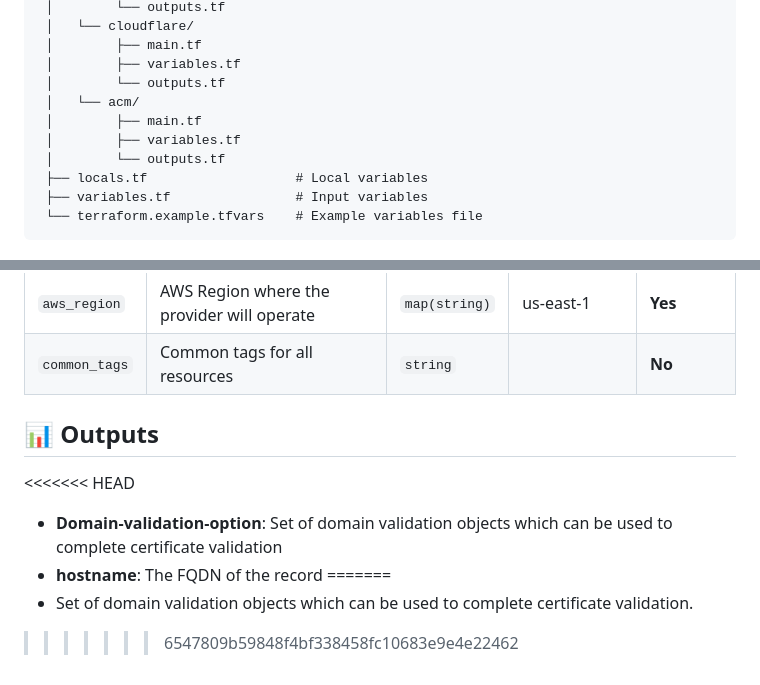
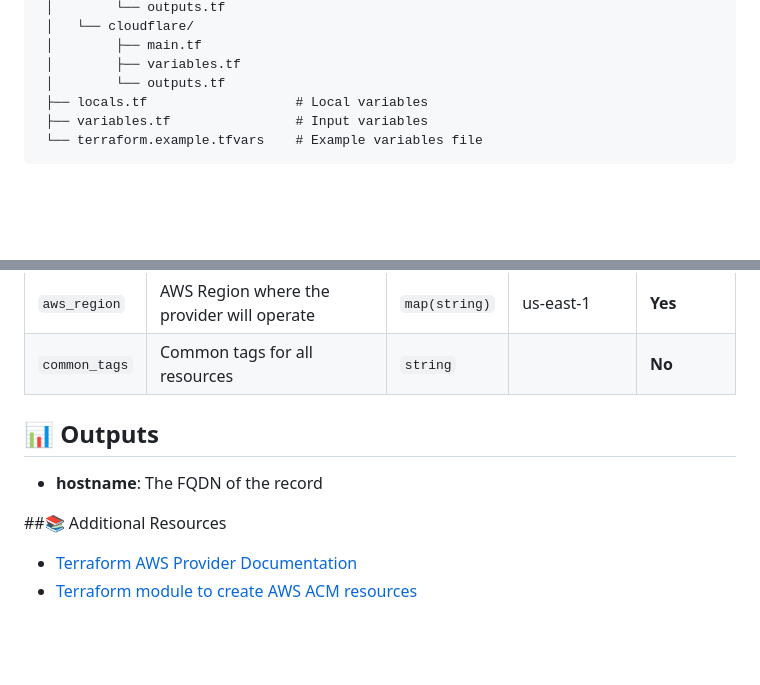
Before and after one commit to lfvaldezit/terraform-s3-website, a Markdown page: README.md, 2 parts joined by grey strips. GitHub-like rendering; blank space fills up the shorter version.

```diff
--- a/README.md
+++ b/README.md
@@ -82,10 +82,6 @@ terraform init
  │        ├── main.tf
  │        ├── variables.tf
  │        └── outputs.tf
- │   └── acm/
- │        ├── main.tf
- │        ├── variables.tf
- │        └── outputs.tf
  ├── locals.tf                   # Local variables
  ├── variables.tf                # Input variables
  └── terraform.example.tfvars    # Example variables file
@@ -129,12 +125,11 @@ terraform init
 | `aws_region` | AWS Region where the provider will operate | `map(string)` | us-east-1 | **Yes** |
 | `common_tags` | Common tags for all resources | `string` |  | **No** |
 
-
 ## 📊 Outputs
 
-<<<<<<< HEAD
-* **Domain-validation-option**: Set of domain validation objects which can be used to complete certificate validation
 * **hostname**: The FQDN of the record
-=======
-* Set of domain validation objects which can be used to complete certificate validation.
->>>>>>> 6547809b59848f4bf338458fc10683e9e4e22462
+
+##📚 Additional Resources
+
+* [Terraform AWS Provider Documentation](https://registry.terraform.io/providers/hashicorp/aws/latest/docs)
+* [Terraform module to create AWS ACM resources](https://registry.terraform.io/modules/terraform-aws-modules/acm/aws/5.1.0)
```
